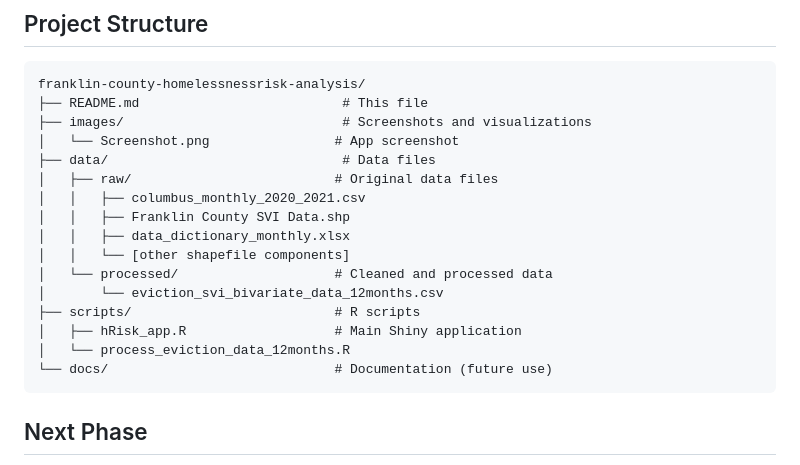
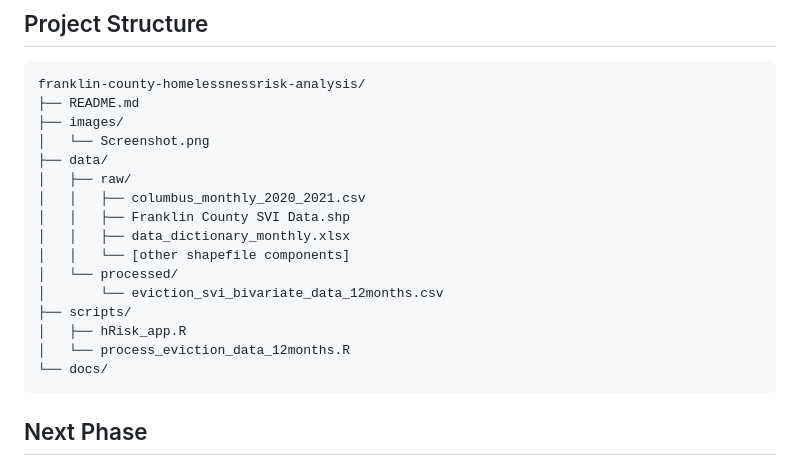
Before and after one commit to samyakshr/franklin-county-homelessnessrisk-analysis, a Markdown page: README.md, the part around the change. Drawn GitHub-style.

Commit message:
arc update

````diff
--- a/README.md
+++ b/README.md
@@ -128,21 +128,21 @@ Based on the 12-month analysis (July 2024 - June 2025):
 
 ```
 franklin-county-homelessnessrisk-analysis/
-├── README.md                          # This file
-├── images/                            # Screenshots and visualizations
-│   └── Screenshot.png                # App screenshot
-├── data/                              # Data files
-│   ├── raw/                          # Original data files
+├── README.md
+├── images/
+│   └── Screenshot.png
+├── data/
+│   ├── raw/
 │   │   ├── columbus_monthly_2020_2021.csv
 │   │   ├── Franklin County SVI Data.shp
 │   │   ├── data_dictionary_monthly.xlsx
 │   │   └── [other shapefile components]
-│   └── processed/                    # Cleaned and processed data
+│   └── processed/
 │       └── eviction_svi_bivariate_data_12months.csv
-├── scripts/                          # R scripts
-│   ├── hRisk_app.R                   # Main Shiny application
+├── scripts/
+│   ├── hRisk_app.R
 │   └── process_eviction_data_12months.R
-└── docs/                             # Documentation (future use)
+└── docs/
 ```
 
 ## Next Phase
````
